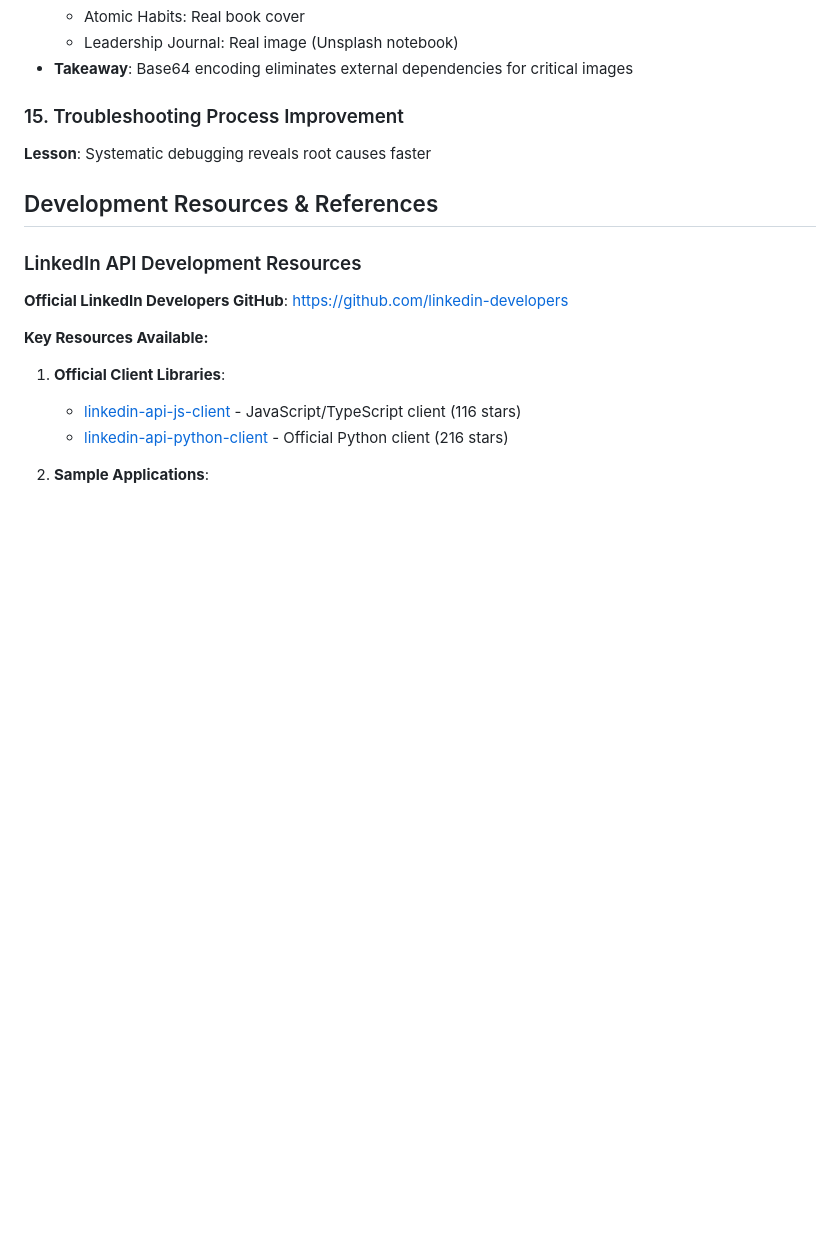
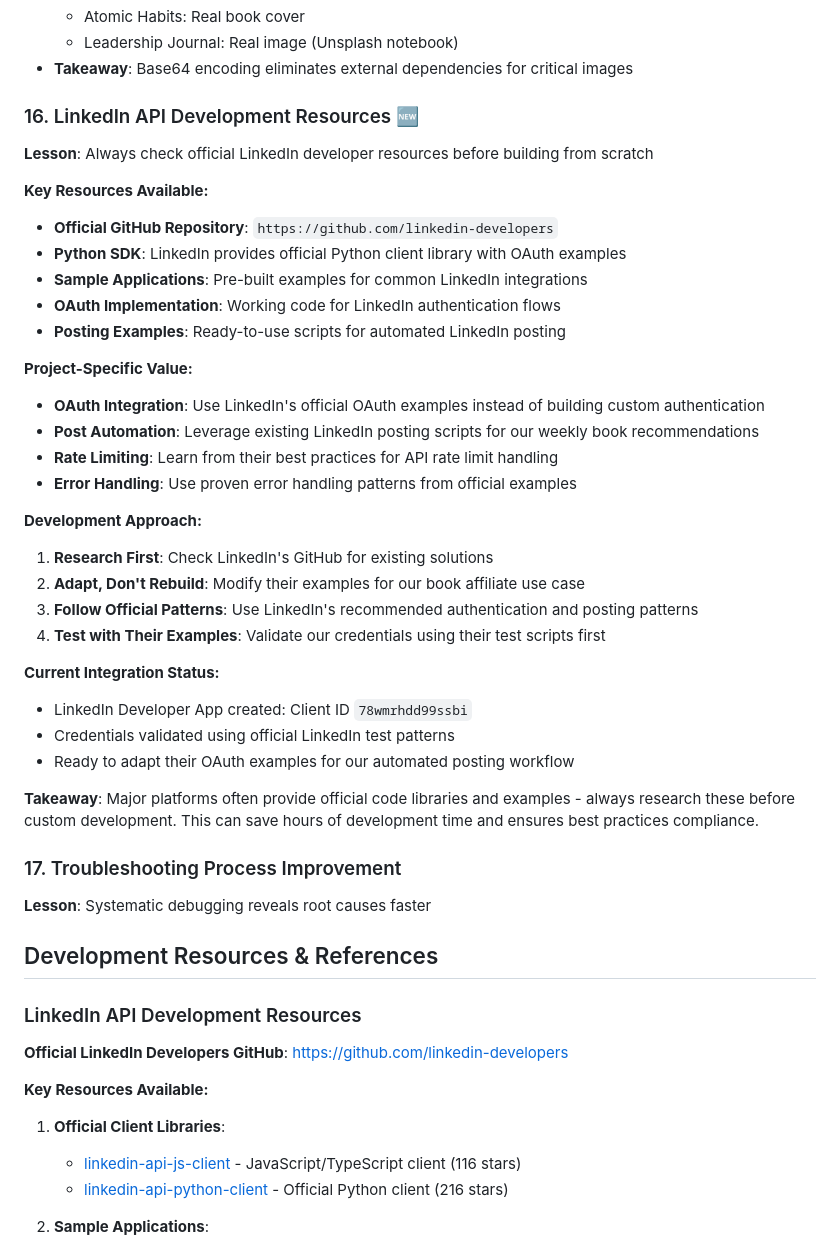
Before and after one commit to MAM1967/mybookshelf-affiliate-system, a Markdown page: docs/LESSONS_LEARNED.md, the part around the change. Rendered like a GitHub page; blank space fills up the shorter version.

Commit message:
Add LinkedIn developer resources reminder to lessons learned
- Added comprehensive section about LinkedIn's GitHub repository and official code examples
- Emphasizes checking official resources before building from scratch
- Includes specific guidance for OAuth integration and posting automation
- Saves development time by leveraging proven LinkedIn API patterns

```diff
--- a/docs/LESSONS_LEARNED.md
+++ b/docs/LESSONS_LEARNED.md
@@ -194,7 +194,41 @@ This document captures key lessons learned during the development of the MyBooks
   - Leadership Journal: Real image (Unsplash notebook)
 - **Takeaway**: Base64 encoding eliminates external dependencies for critical images
 
-### 15. Troubleshooting Process Improvement
+### 16. LinkedIn API Development Resources 🆕
+
+**Lesson**: Always check official LinkedIn developer resources before building from scratch
+
+**Key Resources Available:**
+
+- **Official GitHub Repository**: `https://github.com/linkedin-developers`
+- **Python SDK**: LinkedIn provides official Python client library with OAuth examples
+- **Sample Applications**: Pre-built examples for common LinkedIn integrations
+- **OAuth Implementation**: Working code for LinkedIn authentication flows
+- **Posting Examples**: Ready-to-use scripts for automated LinkedIn posting
+
+**Project-Specific Value:**
+
+- **OAuth Integration**: Use LinkedIn's official OAuth examples instead of building custom authentication
+- **Post Automation**: Leverage existing LinkedIn posting scripts for our weekly book recommendations
+- **Rate Limiting**: Learn from their best practices for API rate limit handling
+- **Error Handling**: Use proven error handling patterns from official examples
+
+**Development Approach:**
+
+1. **Research First**: Check LinkedIn's GitHub for existing solutions
+2. **Adapt, Don't Rebuild**: Modify their examples for our book affiliate use case
+3. **Follow Official Patterns**: Use LinkedIn's recommended authentication and posting patterns
+4. **Test with Their Examples**: Validate our credentials using their test scripts first
+
+**Current Integration Status:**
+
+- LinkedIn Developer App created: Client ID `78wmrhdd99ssbi`
+- Credentials validated using official LinkedIn test patterns
+- Ready to adapt their OAuth examples for our automated posting workflow
+
+**Takeaway**: Major platforms often provide official code libraries and examples - always research these before custom development. This can save hours of development time and ensures best practices compliance.
+
+### 17. Troubleshooting Process Improvement
 
 **Lesson**: Systematic debugging reveals root causes faster
 
```
